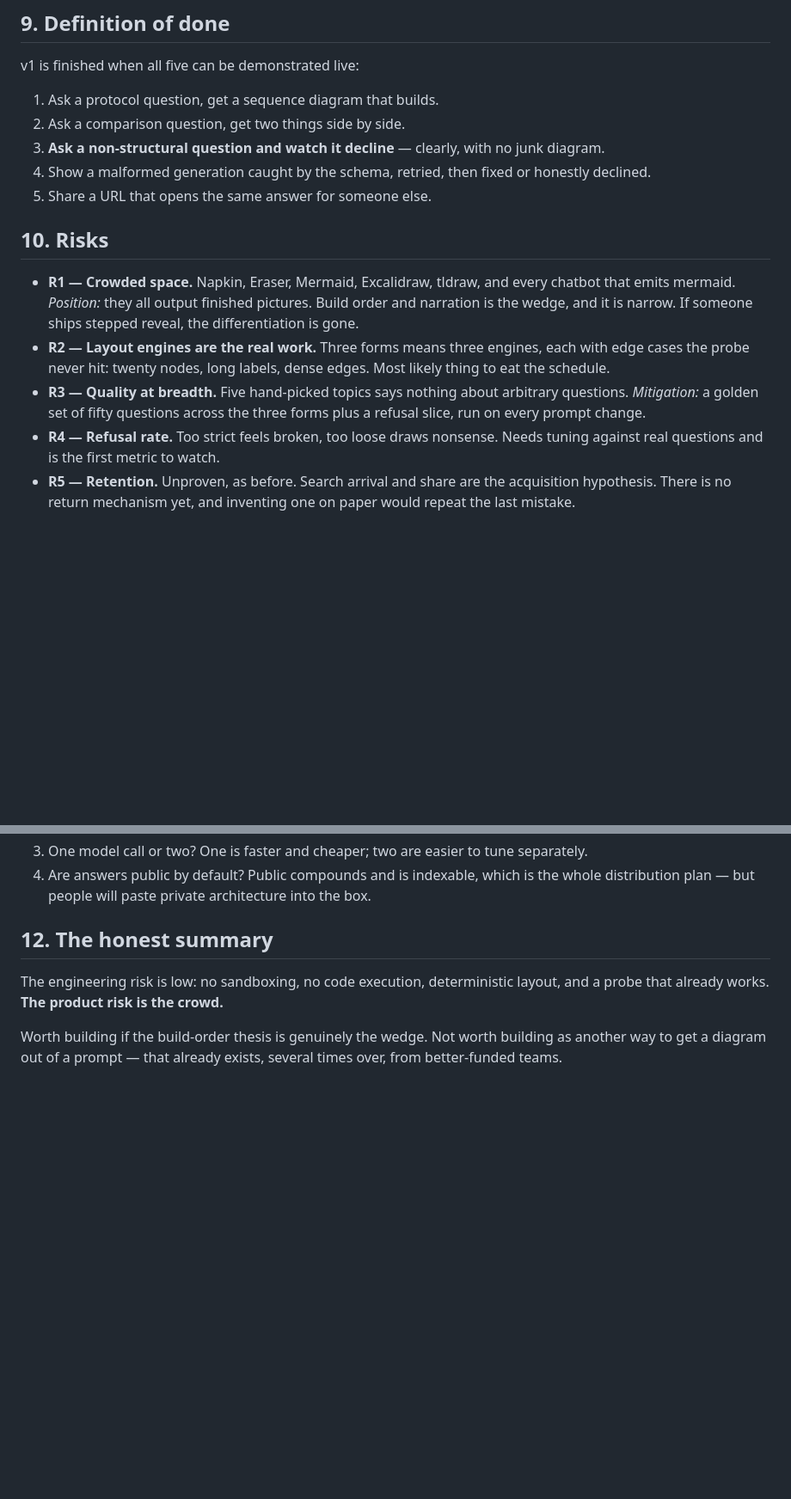
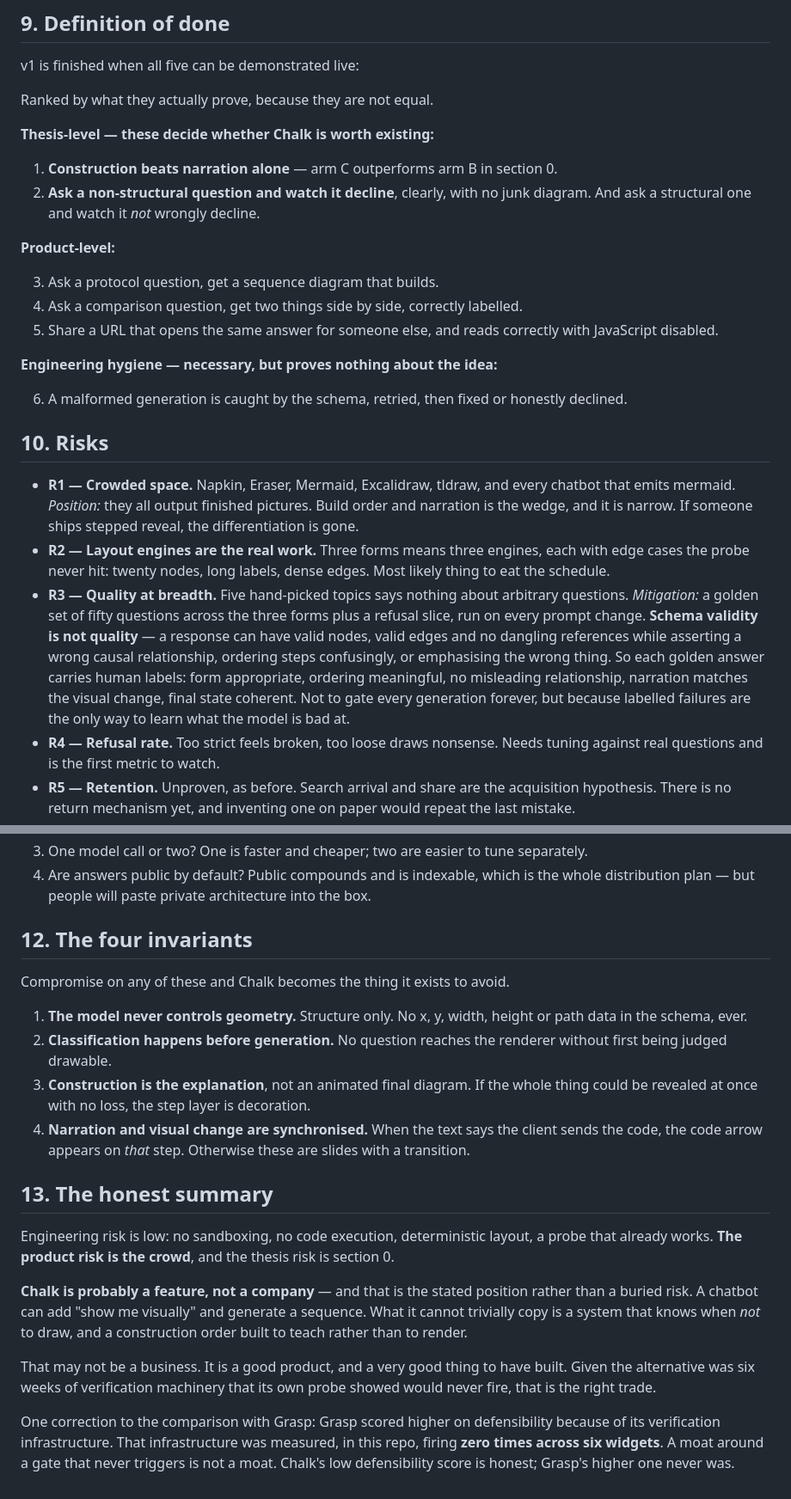
Before and after one commit to 01shrvan/whiteboard-probe, a Markdown page: PRD.md, 2 parts joined by grey strips. Shown at 86% size. Rendered like a GitHub page; blank space fills up the shorter version.

```diff
--- a/PRD.md
+++ b/PRD.md
@@ -168,13 +230,25 @@ never gets built — it is the part with no demo appeal and all of the integrity
 
 v1 is finished when all five can be demonstrated live:
 
-1. Ask a protocol question, get a sequence diagram that builds.
-2. Ask a comparison question, get two things side by side.
-3. **Ask a non-structural question and watch it decline** — clearly, with no junk
-   diagram.
-4. Show a malformed generation caught by the schema, retried, then fixed or
-   honestly declined.
-5. Share a URL that opens the same answer for someone else.
+Ranked by what they actually prove, because they are not equal.
+
+**Thesis-level — these decide whether Chalk is worth existing:**
+
+1. **Construction beats narration alone** — arm C outperforms arm B in section 0.
+2. **Ask a non-structural question and watch it decline**, clearly, with no junk
+   diagram. And ask a structural one and watch it *not* wrongly decline.
+
+**Product-level:**
+
+3. Ask a protocol question, get a sequence diagram that builds.
+4. Ask a comparison question, get two things side by side, correctly labelled.
+5. Share a URL that opens the same answer for someone else, and reads correctly
+   with JavaScript disabled.
+
+**Engineering hygiene — necessary, but proves nothing about the idea:**
+
+6. A malformed generation is caught by the schema, retried, then fixed or honestly
+   declined.
 
 ## 10. Risks
 
@@ -187,7 +261,14 @@ v1 is finished when all five can be demonstrated live:
   likely thing to eat the schedule.
 - **R3 — Quality at breadth.** Five hand-picked topics says nothing about arbitrary
   questions. *Mitigation:* a golden set of fifty questions across the three forms
-  plus a refusal slice, run on every prompt change.
+  plus a refusal slice, run on every prompt change. **Schema validity is not
+  quality** — a response can have valid nodes, valid edges and no dangling
+  references while asserting a wrong causal relationship, ordering steps
+  confusingly, or emphasising the wrong thing. So each golden answer carries human
+  labels: form appropriate, ordering meaningful, no misleading relationship,
+  narration matches the visual change, final state coherent. Not to gate every
+  generation forever, but because labelled failures are the only way to learn what
+  the model is bad at.
 - **R4 — Refusal rate.** Too strict feels broken, too loose draws nonsense. Needs
   tuning against real questions and is the first metric to watch.
 - **R5 — Retention.** Unproven, as before. Search arrival and share are the
@@ -206,11 +287,37 @@ v1 is finished when all five can be demonstrated live:
 4. Are answers public by default? Public compounds and is indexable, which is the
    whole distribution plan — but people will paste private architecture into the box.
 
-## 12. The honest summary
+## 12. The four invariants
 
-The engineering risk is low: no sandboxing, no code execution, deterministic
-layout, and a probe that already works. **The product risk is the crowd.**
+Compromise on any of these and Chalk becomes the thing it exists to avoid.
 
-Worth building if the build-order thesis is genuinely the wedge. Not worth building
-as another way to get a diagram out of a prompt — that already exists, several
-times over, from better-funded teams.
+1. **The model never controls geometry.** Structure only. No x, y, width, height
+   or path data in the schema, ever.
+2. **Classification happens before generation.** No question reaches the renderer
+   without first being judged drawable.
+3. **Construction is the explanation**, not an animated final diagram. If the
+   whole thing could be revealed at once with no loss, the step layer is decoration.
+4. **Narration and visual change are synchronised.** When the text says the client
+   sends the code, the code arrow appears on *that* step. Otherwise these are
+   slides with a transition.
+
+## 13. The honest summary
+
+Engineering risk is low: no sandboxing, no code execution, deterministic layout, a
+probe that already works. **The product risk is the crowd**, and the thesis risk is
+section 0.
+
+**Chalk is probably a feature, not a company** — and that is the stated position
+rather than a buried risk. A chatbot can add "show me visually" and generate a
+sequence. What it cannot trivially copy is a system that knows when *not* to draw,
+and a construction order built to teach rather than to render.
+
+That may not be a business. It is a good product, and a very good thing to have
+built. Given the alternative was six weeks of verification machinery that its own
+probe showed would never fire, that is the right trade.
+
+One correction to the comparison with Grasp: Grasp scored higher on defensibility
+because of its verification infrastructure. That infrastructure was measured, in
+this repo, firing **zero times across six widgets**. A moat around a gate that
+never triggers is not a moat. Chalk's low defensibility score is honest; Grasp's
+higher one never was.
```
Also changed, not shown: other parts of PRD.md (+75 -13 lines).
